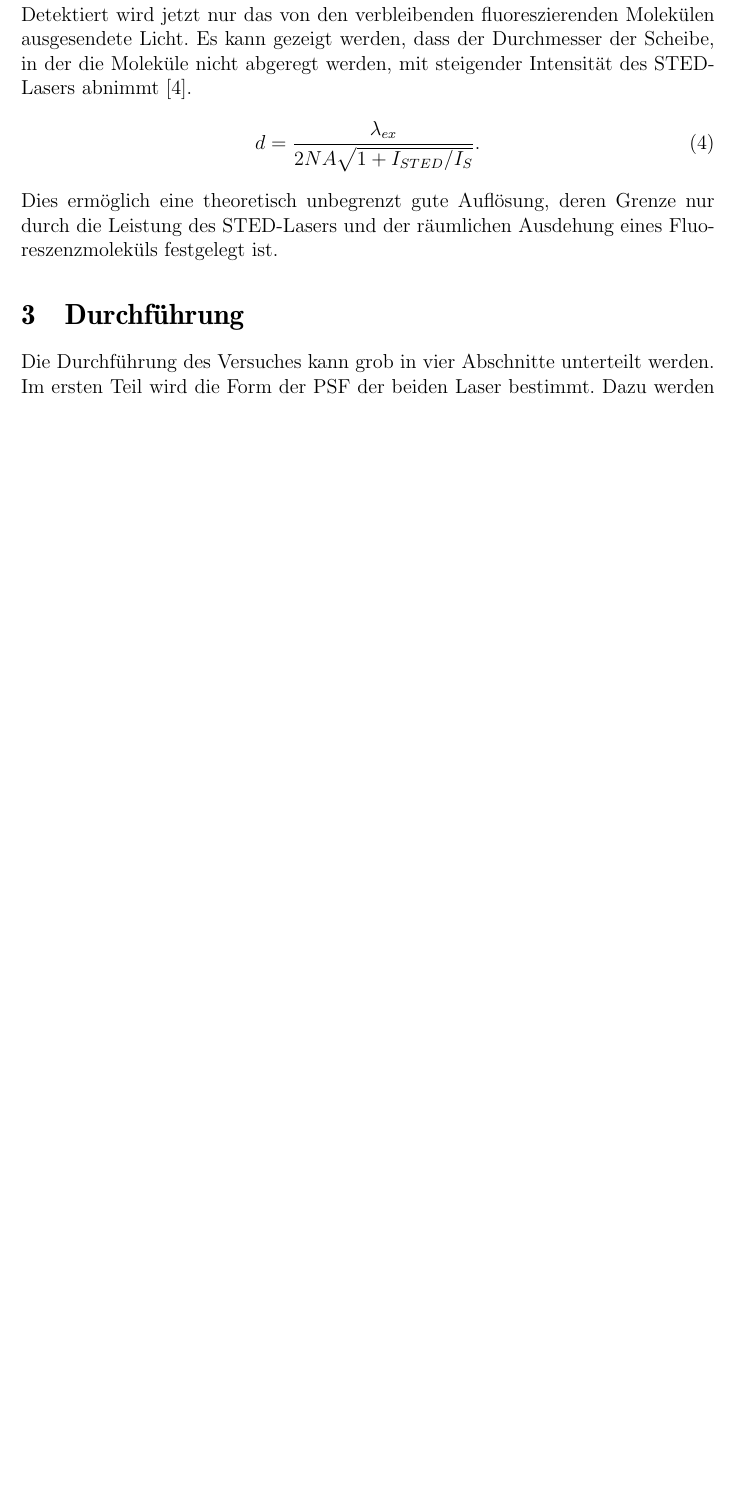
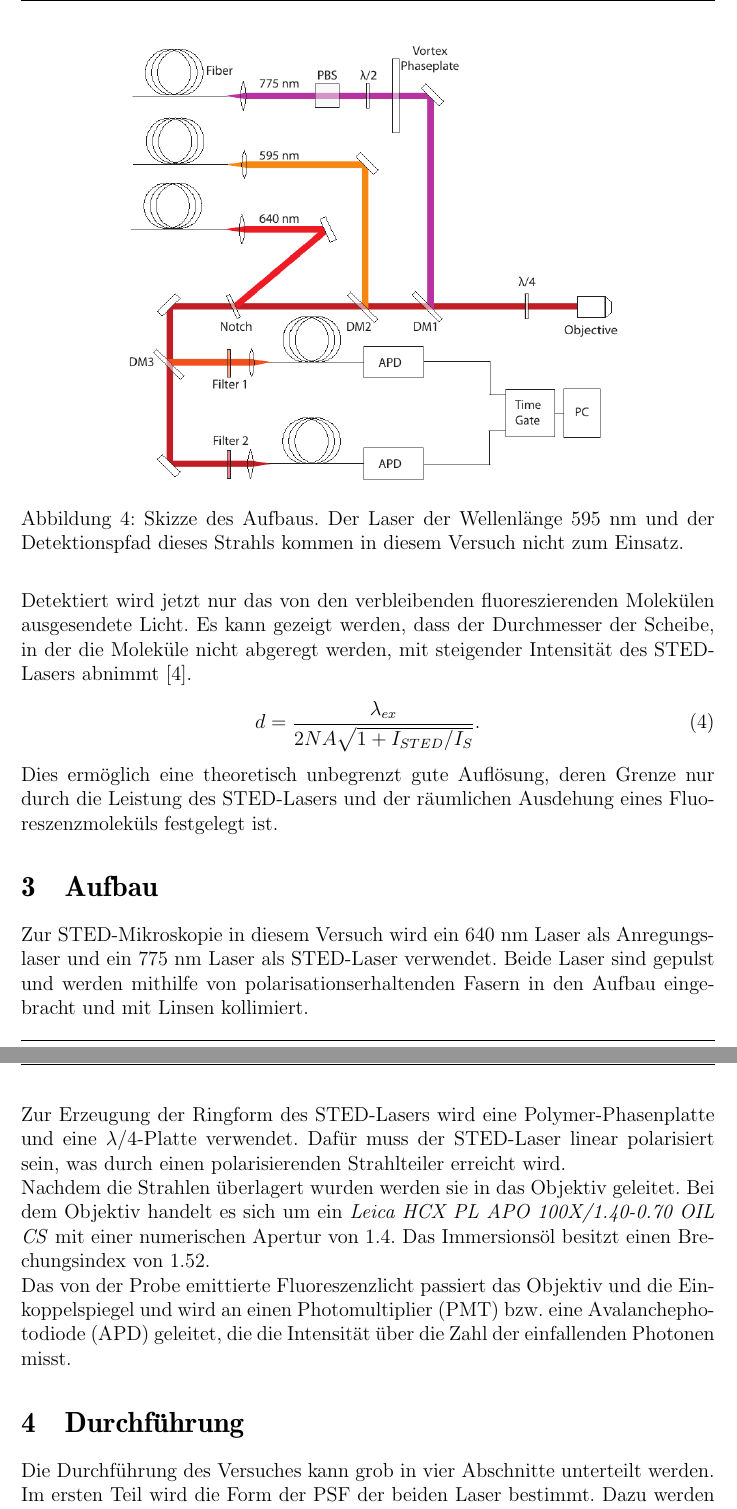
Before and after one commit to pmarszal/Protokolle, a LaTeX document (sted/master.tex, which reads sted/aufbau.tex): part of page 6 of 16 before the commit and two parts of pages 8 and 9 of 19 after it, the two joined at a grey line, cut at the place of the change, the shorter picture padded with empty space. Compiled offline with pdfLaTeX.

Commit message:
Aufbau hinzugefügt

```diff
--- /dev/null
+++ b/sted/aufbau.tex
@@ -0,0 +1,17 @@
+\section{Aufbau}
+\begin{figure}
+	\centering
+	\includegraphics[width=0.75\textwidth]{plots/aufbau.png}
+	\caption{Skizze des Aufbaus. Der Laser der Wellenlänge 595~nm und der Detektionspfad dieses Strahls kommen in diesem Versuch nicht zum Einsatz.}
+\end{figure}
+Zur STED-Mikroskopie in diesem Versuch wird ein 640~nm Laser als Anregungslaser und ein 775~nm Laser als STED-Laser verwendet.
+Beide Laser sind gepulst und werden mithilfe von polarisationserhaltenden Fasern in den Aufbau eingebracht und mit Linsen kollimiert.
+\\
+Zur Erzeugung der Ringform des STED-Lasers wird eine Polymer-Phasenplatte und eine $\lambda/4$-Platte verwendet.
+Dafür muss der STED-Laser linear polarisiert sein, was durch einen polarisierenden Strahlteiler erreicht wird.
+\\
+Nachdem die Strahlen überlagert wurden werden sie in das Objektiv geleitet.
+Bei dem Objektiv handelt es sich um ein \emph{Leica HCX PL APO 100X/1.40-0.70 OIL CS} mit einer numerischen Apertur von 1.4.
+Das Immersionsöl besitzt einen Brechungsindex von 1.52.
+\\
+Das von der Probe emittierte Fluoreszenzlicht passiert das Objektiv und die Einkoppelspiegel und wird an einen Photomultiplier (PMT) bzw. eine Avalanchephotodiode (APD) geleitet, die die Intensität über die Zahl der einfallenden Photonen misst.
--- a/sted/master.tex
+++ b/sted/master.tex
@@ -102,7 +102,7 @@
 
 \section{Theorie}
 \input{theo.tex}
-%\input{aufb.tex}
+\input{aufbau.tex}
 \section{Durchführung}
 \input{durch.tex}
 %\section{Auswertung}
```
Also changed, not shown: sted/theo.tex (+17 -3 lines), sted/master.pdf, sted/plots/aufbau.png (added), sted/plots/jablonski.png (added), sted/plots/micro.jpg (added), sted/plots/micro.png (added), 5 other files.
